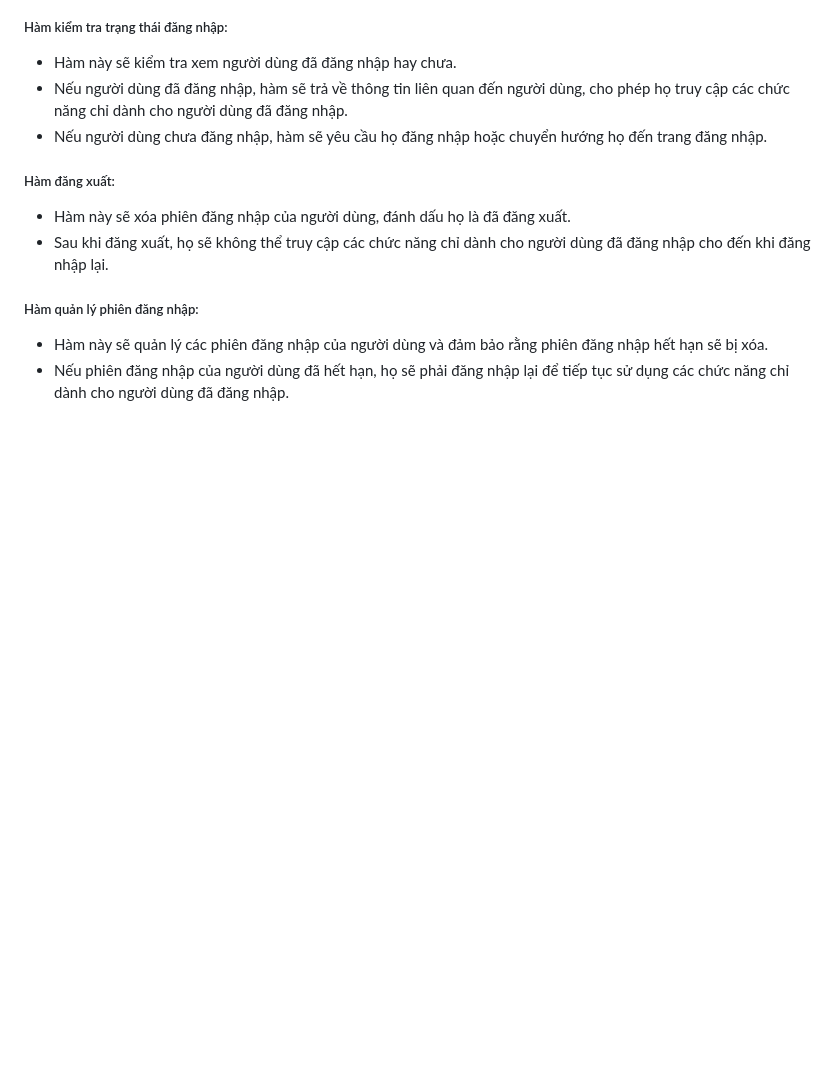
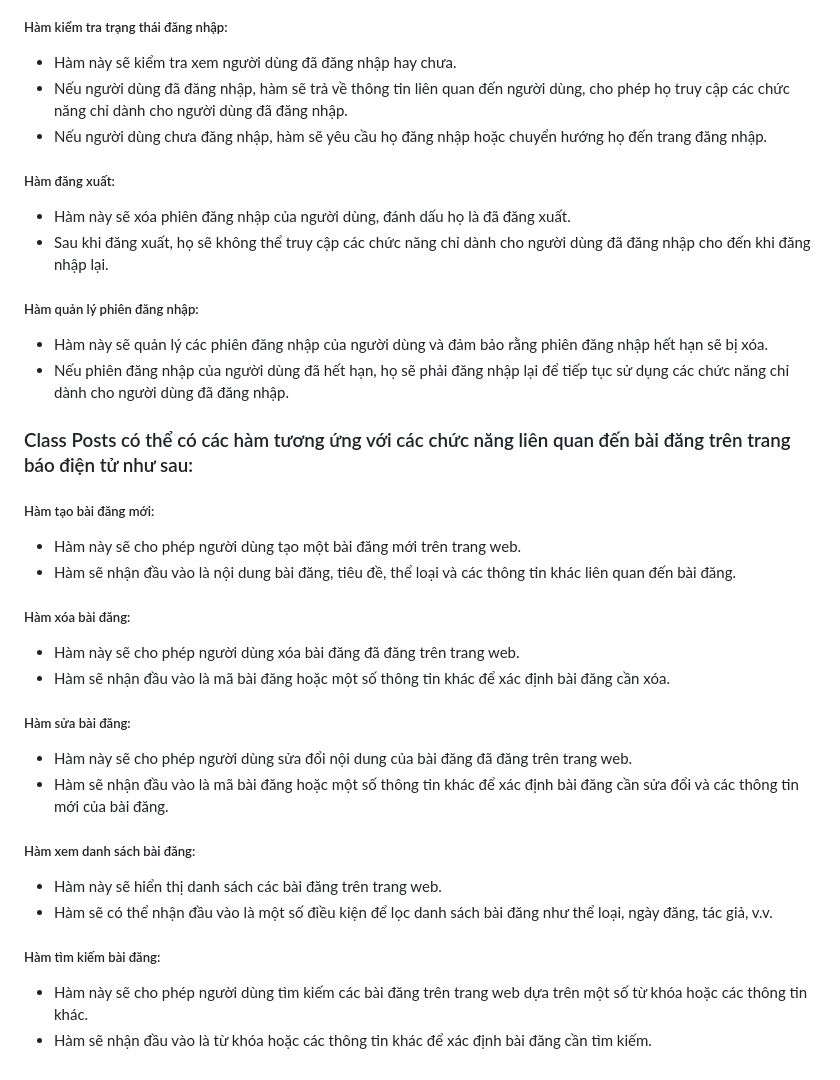
Before and after one commit to manhkhanh03/Electronic-Media, a Markdown page: analysis/use-case.md, the part around the change. Drawn GitHub-style; blank space fills up the shorter version.

Commit message:
Update use-case.md
edit file md

```diff
--- a/analysis/use-case.md
+++ b/analysis/use-case.md
@@ -94,3 +94,30 @@
 
 - Hàm này sẽ quản lý các phiên đăng nhập của người dùng và đảm bảo rằng phiên đăng nhập hết hạn sẽ bị xóa.
 - Nếu phiên đăng nhập của người dùng đã hết hạn, họ sẽ phải đăng nhập lại để tiếp tục sử dụng các chức năng chỉ dành cho người dùng đã đăng nhập.
+
+### Class Posts có thể có các hàm tương ứng với các chức năng liên quan đến bài đăng trên trang báo điện tử như sau:
+
+##### Hàm tạo bài đăng mới:
+
+- Hàm này sẽ cho phép người dùng tạo một bài đăng mới trên trang web.
+- Hàm sẽ nhận đầu vào là nội dung bài đăng, tiêu đề, thể loại và các thông tin khác liên quan đến bài đăng.
+
+##### Hàm xóa bài đăng:
+
+- Hàm này sẽ cho phép người dùng xóa bài đăng đã đăng trên trang web.
+- Hàm sẽ nhận đầu vào là mã bài đăng hoặc một số thông tin khác để xác định bài đăng cần xóa.
+
+##### Hàm sửa bài đăng:
+
+- Hàm này sẽ cho phép người dùng sửa đổi nội dung của bài đăng đã đăng trên trang web.
+- Hàm sẽ nhận đầu vào là mã bài đăng hoặc một số thông tin khác để xác định bài đăng cần sửa đổi và các thông tin mới của bài đăng.
+
+##### Hàm xem danh sách bài đăng:
+
+- Hàm này sẽ hiển thị danh sách các bài đăng trên trang web.
+- Hàm sẽ có thể nhận đầu vào là một số điều kiện để lọc danh sách bài đăng như thể loại, ngày đăng, tác giả, v.v.
+
+##### Hàm tìm kiếm bài đăng:
+
+- Hàm này sẽ cho phép người dùng tìm kiếm các bài đăng trên trang web dựa trên một số từ khóa hoặc các thông tin khác.
+- Hàm sẽ nhận đầu vào là từ khóa hoặc các thông tin khác để xác định bài đăng cần tìm kiếm.
```
